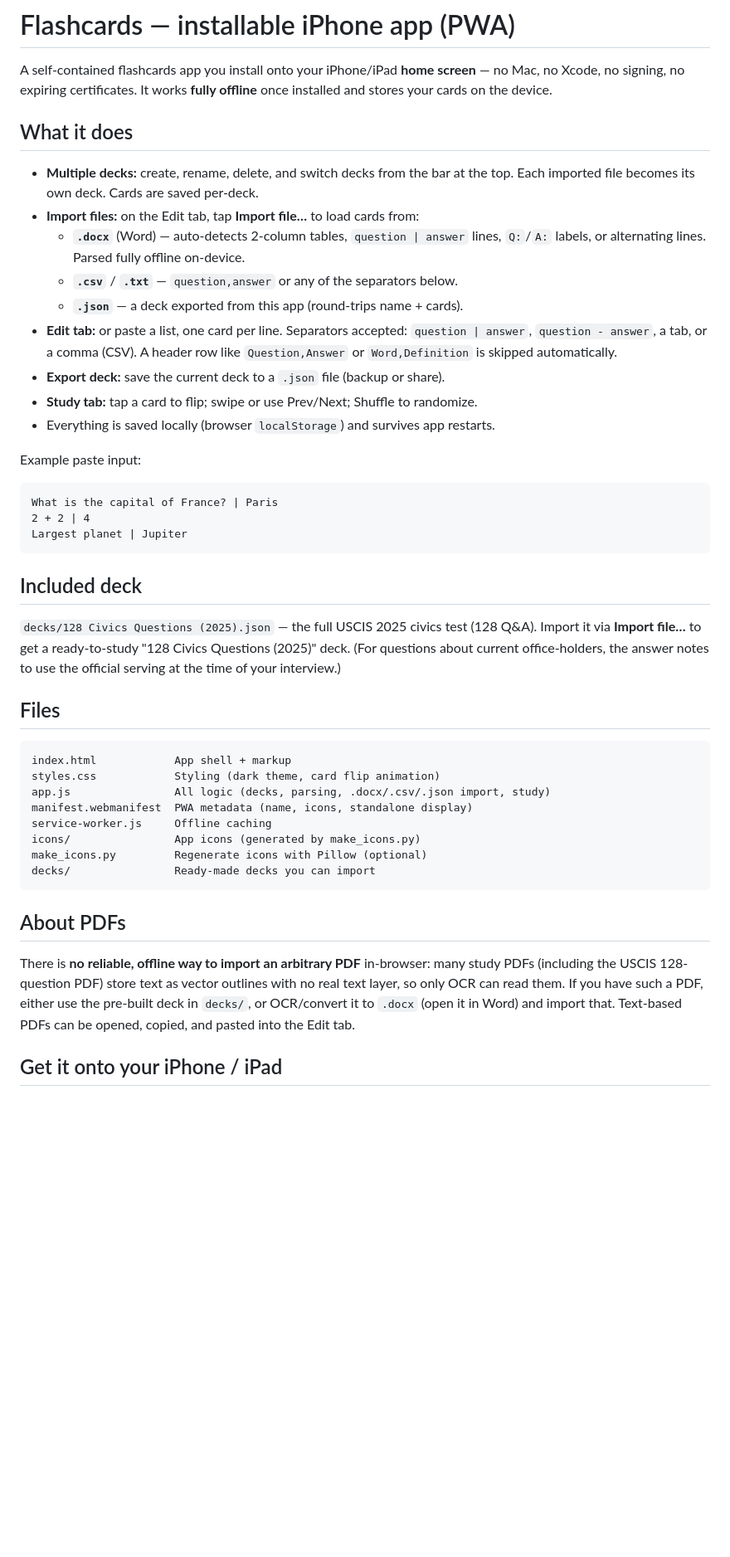
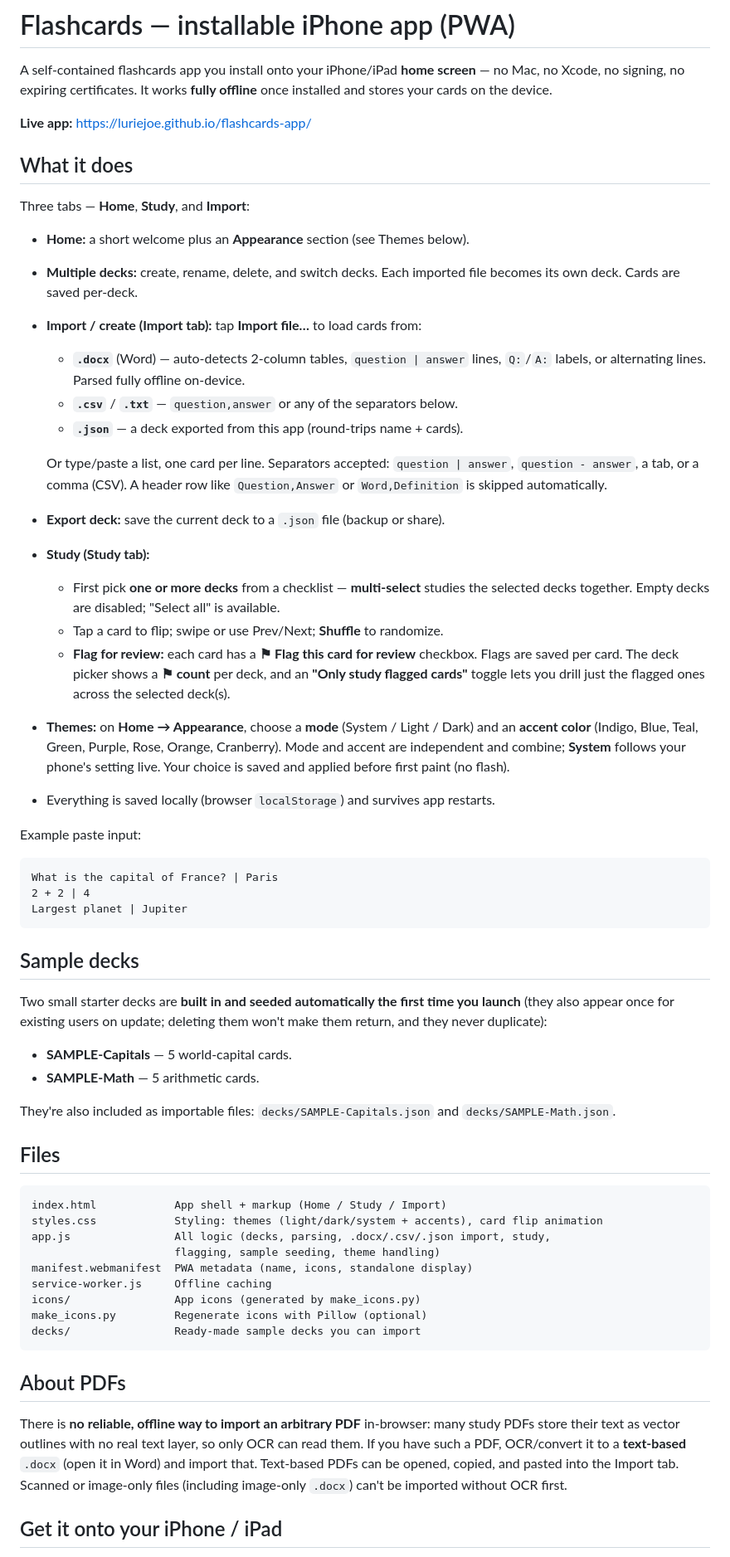
Before and after one commit to LurieJoe/flashcards-app, a Markdown page: README.md, the part around one of its changes. Shown at 83% size. GitHub-like rendering; blank space fills up the shorter version.

Commit message:
Update README: sample decks, flagging, themes; remove civics references
Co-authored-by: Copilot <223556219+Copilot@users.noreply.github.com>

````diff
--- a/README.md
+++ b/README.md
@@ -4,19 +4,37 @@ A self-contained flashcards app you install onto your iPhone/iPad **home screen*
 no Mac, no Xcode, no signing, no expiring certificates. It works **fully offline**
 once installed and stores your cards on the device.
 
+**Live app:** https://luriejoe.github.io/flashcards-app/
+
 ## What it does
-- **Multiple decks:** create, rename, delete, and switch decks from the bar at the
-  top. Each imported file becomes its own deck. Cards are saved per-deck.
-- **Import files:** on the Edit tab, tap **Import file…** to load cards from:
+
+Three tabs — **Home**, **Study**, and **Import**:
+
+- **Home:** a short welcome plus an **Appearance** section (see Themes below).
+- **Multiple decks:** create, rename, delete, and switch decks. Each imported file
+  becomes its own deck. Cards are saved per-deck.
+- **Import / create (Import tab):** tap **Import file…** to load cards from:
   - **`.docx`** (Word) — auto-detects 2-column tables, `question | answer` lines,
     `Q:`/`A:` labels, or alternating lines. Parsed fully offline on-device.
   - **`.csv`** / **`.txt`** — `question,answer` or any of the separators below.
   - **`.json`** — a deck exported from this app (round-trips name + cards).
-- **Edit tab:** or paste a list, one card per line. Separators accepted:
+
+  Or type/paste a list, one card per line. Separators accepted:
   `question | answer`, `question - answer`, a tab, or a comma (CSV).
   A header row like `Question,Answer` or `Word,Definition` is skipped automatically.
 - **Export deck:** save the current deck to a `.json` file (backup or share).
-- **Study tab:** tap a card to flip; swipe or use Prev/Next; Shuffle to randomize.
+- **Study (Study tab):**
+  - First pick **one or more decks** from a checklist — **multi-select** studies the
+    selected decks together. Empty decks are disabled; "Select all" is available.
+  - Tap a card to flip; swipe or use Prev/Next; **Shuffle** to randomize.
+  - **Flag for review:** each card has a **⚑ Flag this card for review** checkbox.
+    Flags are saved per card. The deck picker shows a **⚑ count** per deck, and an
+    **"Only study flagged cards"** toggle lets you drill just the flagged ones across
+    the selected deck(s).
+- **Themes:** on **Home → Appearance**, choose a **mode** (System / Light / Dark) and an
+  **accent color** (Indigo, Blue, Teal, Green, Purple, Rose, Orange, Cranberry). Mode and
+  accent are independent and combine; **System** follows your phone's setting live. Your
+  choice is saved and applied before first paint (no flash).
 - Everything is saved locally (browser `localStorage`) and survives app restarts.
 
 Example paste input:
@@ -26,31 +44,38 @@ What is the capital of France? | Paris
 Largest planet | Jupiter
 ```
 
-## Included deck
-`decks/128 Civics Questions (2025).json` — the full USCIS 2025 civics test
-(128 Q&A). Import it via **Import file…** to get a ready-to-study "128 Civics
-Questions (2025)" deck. (For questions about current office-holders, the answer
-notes to use the official serving at the time of your interview.)
+## Sample decks
+
+Two small starter decks are **built in and seeded automatically the first time you
+launch** (they also appear once for existing users on update; deleting them won't make
+them return, and they never duplicate):
+
+- **SAMPLE-Capitals** — 5 world-capital cards.
+- **SAMPLE-Math** — 5 arithmetic cards.
+
+They're also included as importable files: `decks/SAMPLE-Capitals.json` and
+`decks/SAMPLE-Math.json`.
 
 ## Files
 ```
-index.html            App shell + markup
-styles.css            Styling (dark theme, card flip animation)
-app.js                All logic (decks, parsing, .docx/.csv/.json import, study)
+index.html            App shell + markup (Home / Study / Import)
+styles.css            Styling: themes (light/dark/system + accents), card flip animation
+app.js                All logic (decks, parsing, .docx/.csv/.json import, study,
+                      flagging, sample seeding, theme handling)
 manifest.webmanifest  PWA metadata (name, icons, standalone display)
 service-worker.js     Offline caching
 icons/                App icons (generated by make_icons.py)
 make_icons.py         Regenerate icons with Pillow (optional)
-decks/                Ready-made decks you can import
+decks/                Ready-made sample decks you can import
 ```
 
 ## About PDFs
 There is **no reliable, offline way to import an arbitrary PDF** in-browser: many
-study PDFs (including the USCIS 128-question PDF) store text as vector outlines with
-no real text layer, so only OCR can read them. If you have such a PDF, either use the
-pre-built deck in `decks/`, or OCR/convert it to `.docx` (open it in Word) and import
-that. Text-based PDFs can be opened, copied, and pasted into the Edit tab.
-
+study PDFs store their text as vector outlines with no real text layer, so only OCR can
+read them. If you have such a PDF, OCR/convert it to a **text-based** `.docx` (open it in
+Word) and import that. Text-based PDFs can be opened, copied, and pasted into the Import
+tab. Scanned or image-only files (including image-only `.docx`) can't be imported without
+OCR first.
 
 ## Get it onto your iPhone / iPad
 
````
Also changed, not shown: other parts of README.md (+18 -9 lines).
